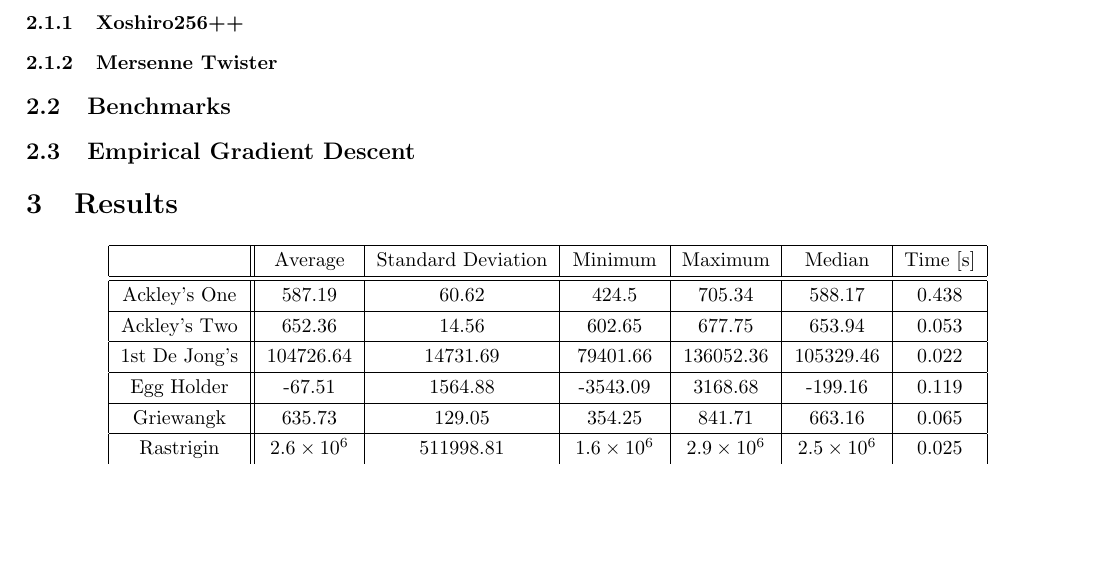
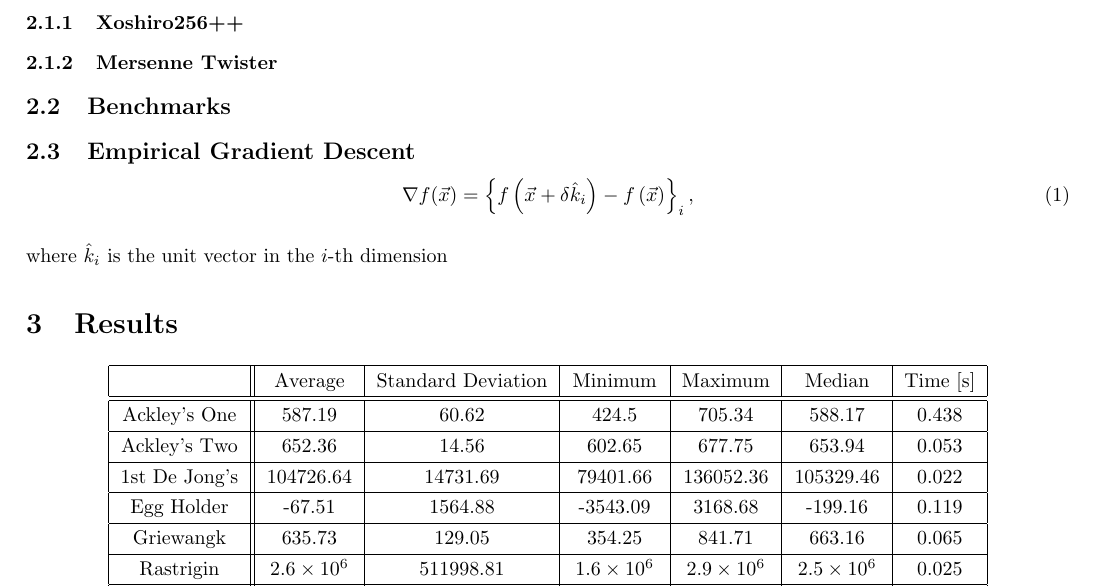
Before and after one commit to NonDairyNeutrino/scientific_computing, a LaTeX document (projects/prng/report/report.tex): part of page 2 of 2 before the commit and part of page 2 of 3 after it, cut so that both start at the same text, the shorter picture padded with empty space. Compiled offline with pdfLaTeX.

Commit message:
add empirical gradient definition

```diff
--- a/projects/prng/report/report.tex
+++ b/projects/prng/report/report.tex
@@ -55,6 +55,12 @@ sorting=ynt
 
         \subsection{Empirical Gradient Descent}
 
+            \begin{equation}
+                \nabla f(\vec{x}) = \left\{f\left(\vec{x} + \delta \hat{k}_i\right) - f\left(\vec{x}\right)\right\}_i,
+            \end{equation}
+
+            where $\hat{k}_i$ is the unit vector in the $i$-th dimension
+
     \section{Results}
 
         \begin{table}[h]
```
